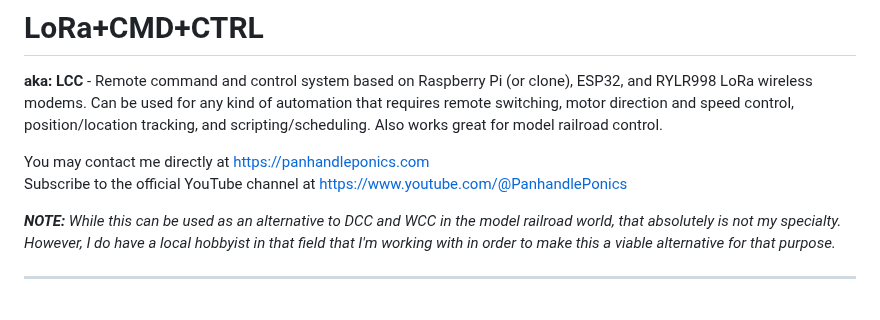
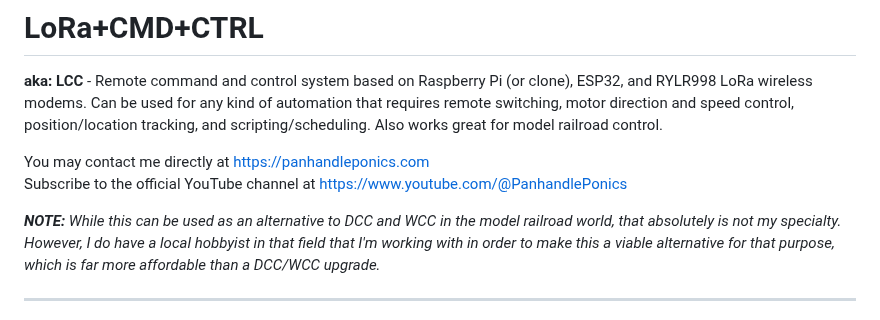
Before and after one commit to larry-athey/lora-cmd-ctrl, a Markdown page: README.md, the part around the change. Rendered like a GitHub page.

```diff
--- a/README.md
+++ b/README.md
@@ -4,7 +4,7 @@
 You may contact me directly at https://panhandleponics.com<br>
 Subscribe to the official YouTube channel at https://www.youtube.com/@PanhandlePonics
 
-_**NOTE:** While this can be used as an alternative to DCC and WCC in the model railroad world, that absolutely is not my specialty. However, I do have a local hobbyist in that field that I'm working with in order to make this a viable alternative for that purpose._
+_**NOTE:** While this can be used as an alternative to DCC and WCC in the model railroad world, that absolutely is not my specialty. However, I do have a local hobbyist in that field that I'm working with in order to make this a viable alternative for that purpose, which is far more affordable than a DCC/WCC upgrade._
 
 ---
 
```
